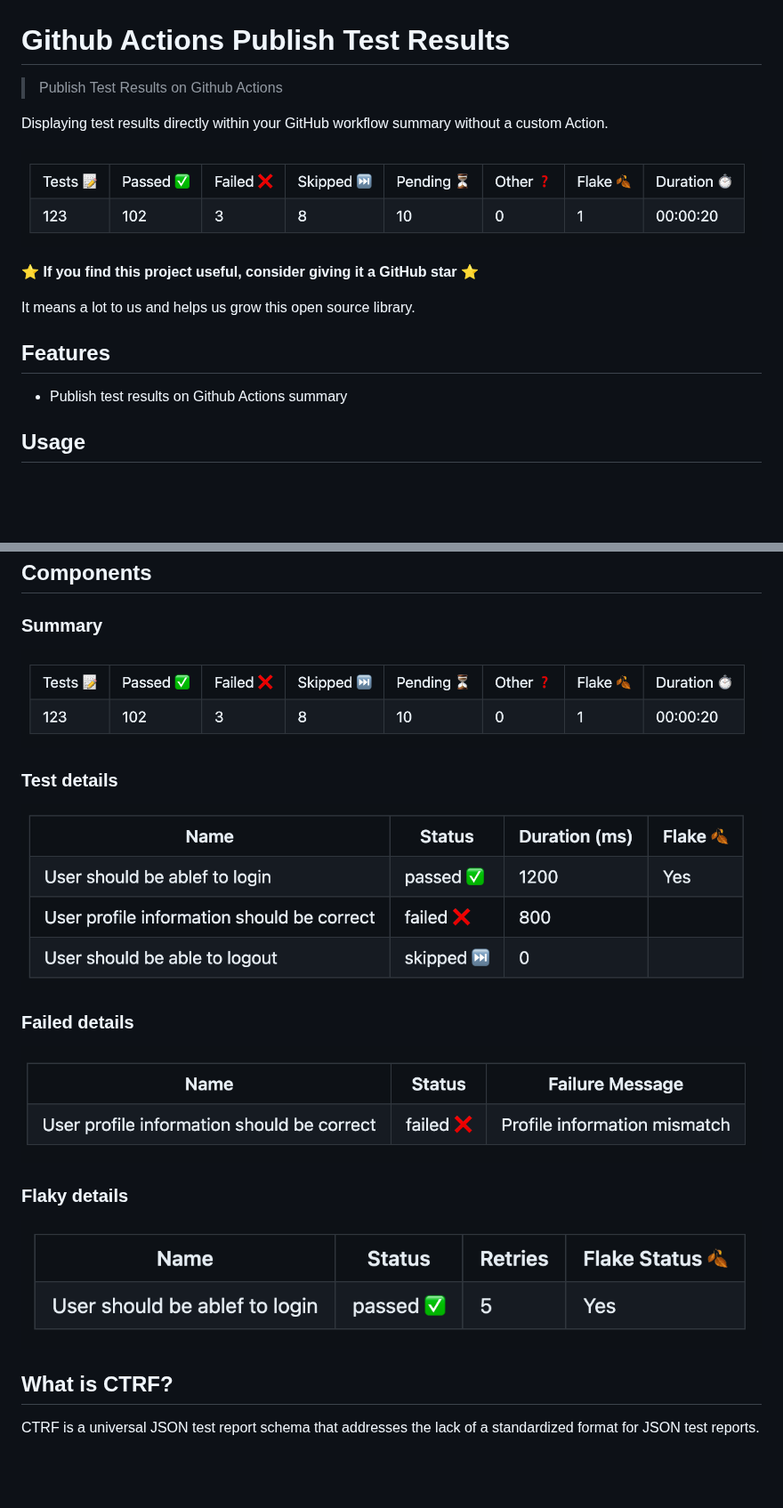
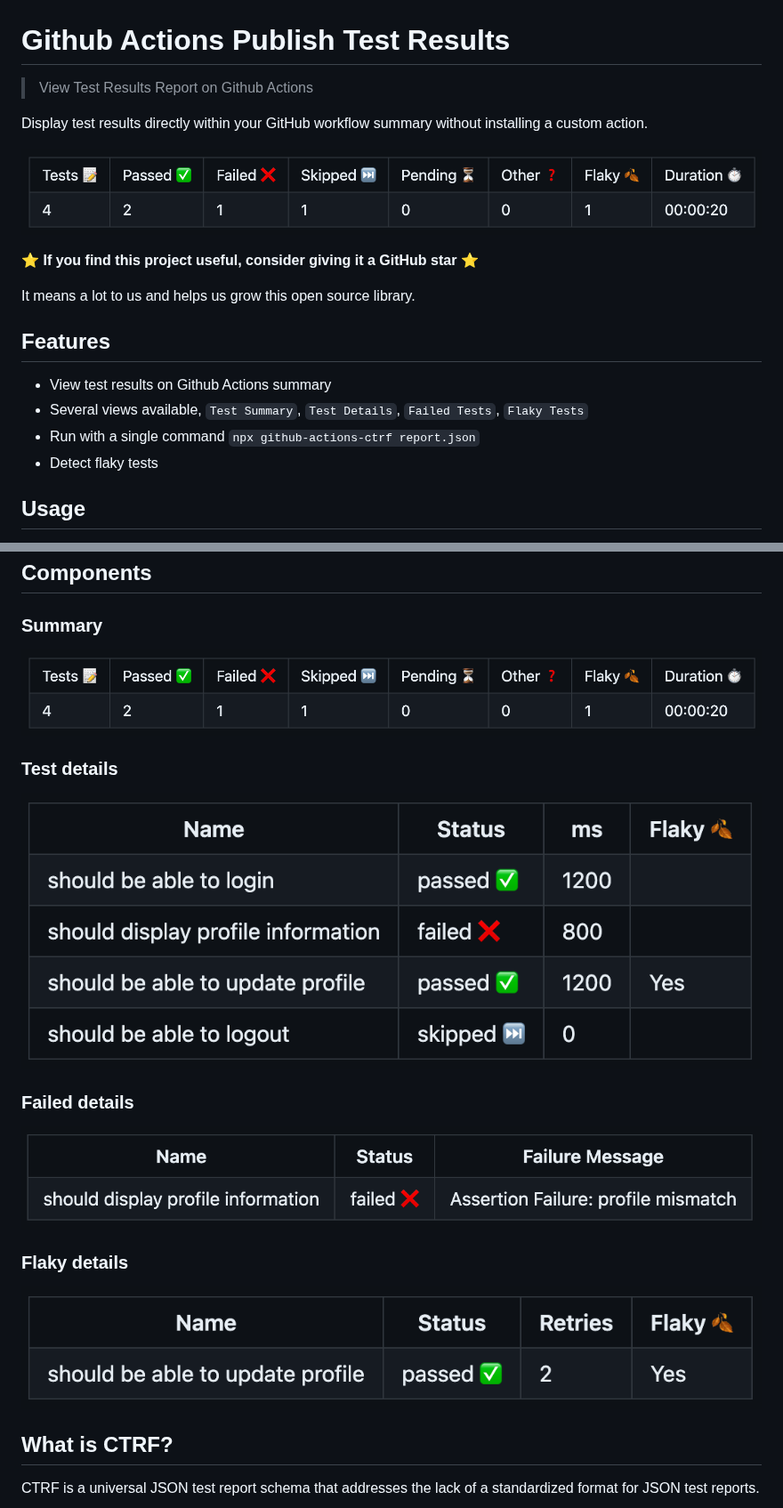
Before and after one commit to ctrf-io/github-test-reporter, a Markdown page: README.md, 2 parts joined by grey strips. Shown at 89% size. Drawn GitHub-style; pictures changed too: images/failed.png, images/flaky.png, images/summary.png; blank space fills up the shorter version.

```diff
--- a/README.md
+++ b/README.md
@@ -1,6 +1,6 @@
 # Github Actions Publish Test Results
 
-> Publish Test Results on Github Actions
+> View Test Results Report on Github Actions
 
-Displaying test results directly within your GitHub workflow summary without a custom Action.
+Display test results directly within your GitHub workflow summary without installing a custom action.
 
@@ -12,7 +12,10 @@ It means a lot to us and helps us grow this open source library.
 
 ## Features
 
-- Publish test results on Github Actions summary
+- View test results on Github Actions summary
+- Several views available, `Test Summary`, `Test Details`, `Failed Tests`, `Flaky Tests`
+- Run with a single command `npx github-actions-ctrf report.json`
+- Detect flaky tests
 
 ## Usage
 
```
Also changed, not shown: other parts of README.md (+1 -1 lines), 3 other files.
